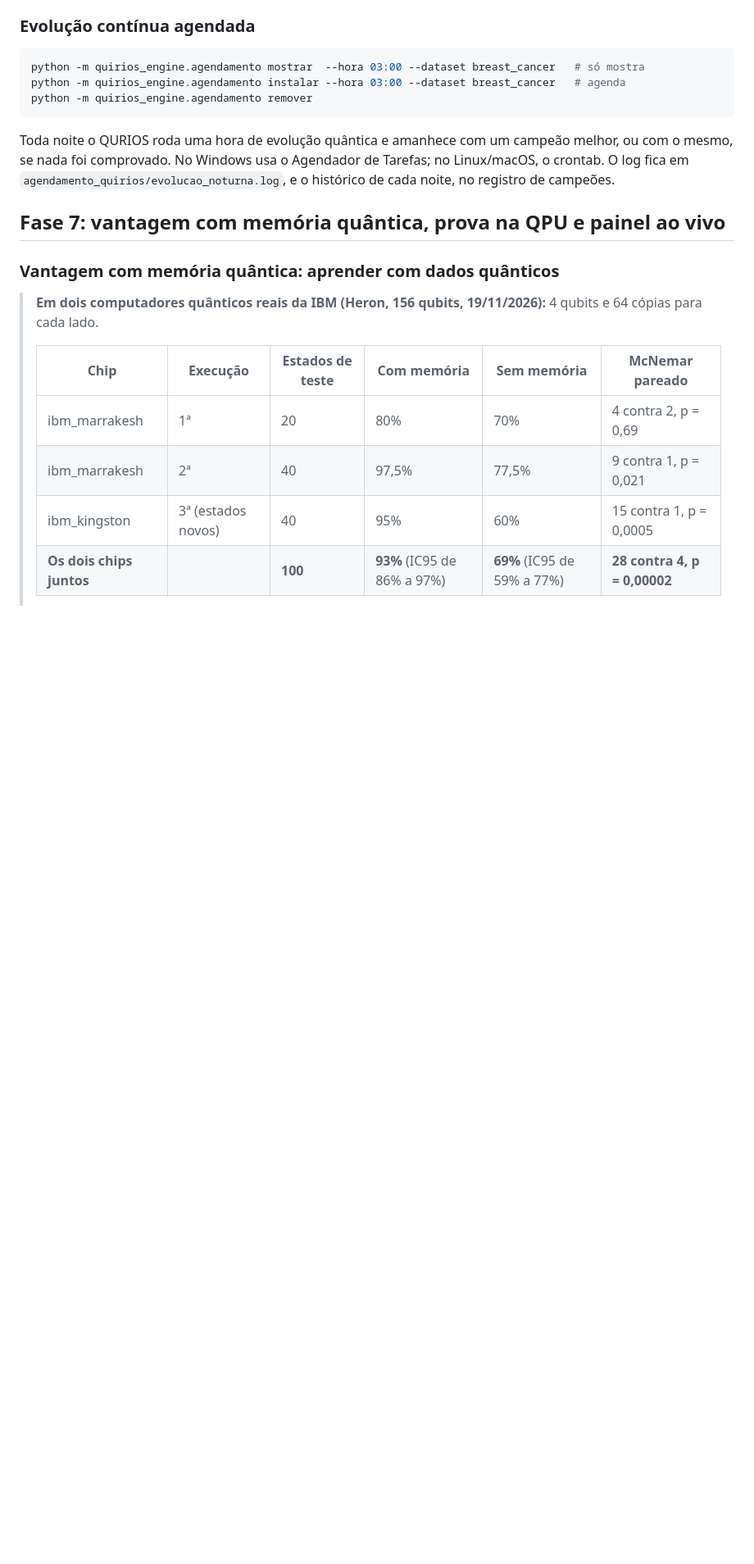
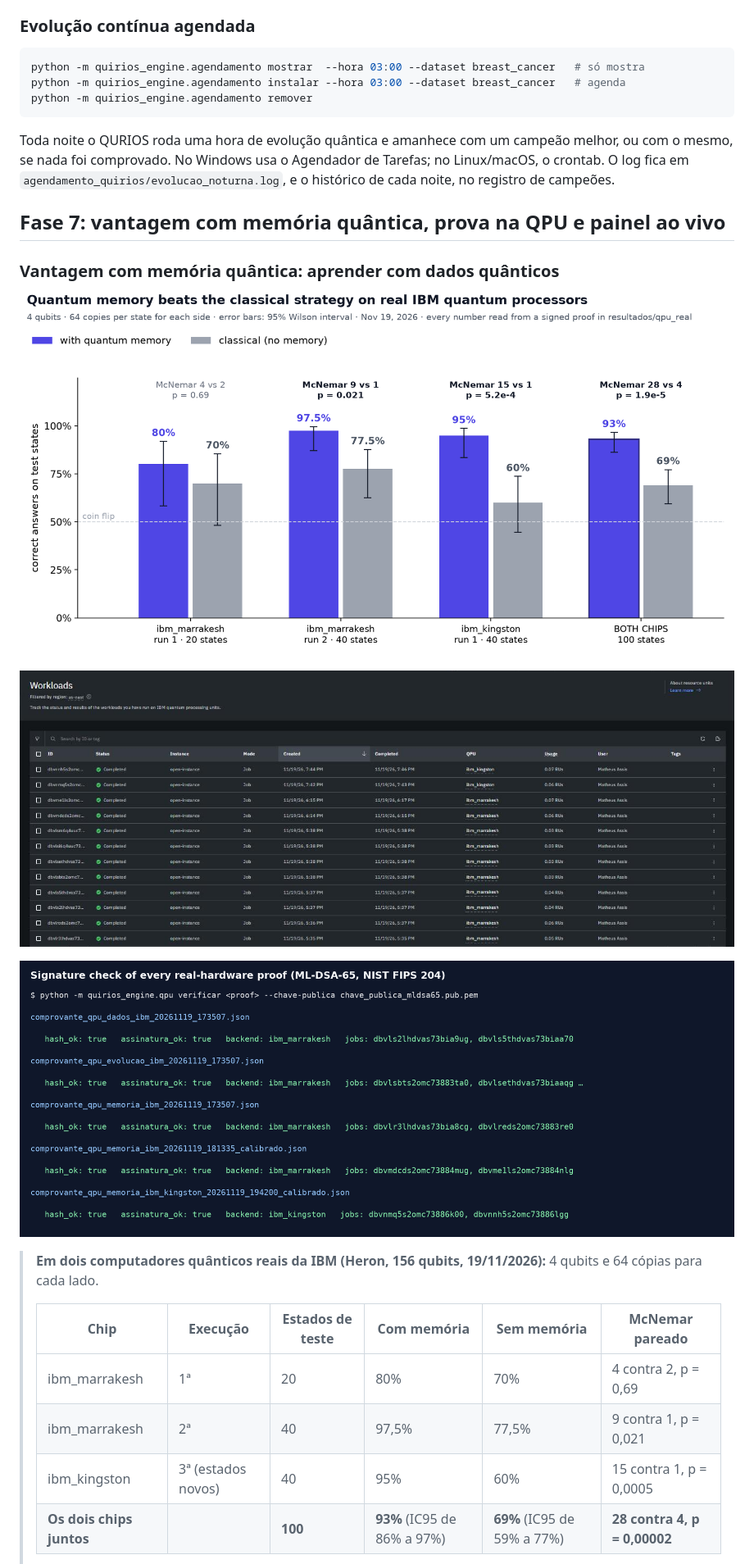
Before and after one commit to matheusStark25/quirios-engine, a Markdown page: README.pt-BR.md, the part around the change. Shown at 82% size. Drawn GitHub-style; pictures changed too: docs/img/ibm_workloads.png (added), docs/img/memoria_qpu_real.png (added), docs/img/verificacao_assinaturas.png (added); blank space fills up the shorter version.

```diff
--- a/README.pt-BR.md
+++ b/README.pt-BR.md
@@ -630,6 +630,12 @@ registro de campeões.
 
 ### Vantagem com memória quântica: aprender com dados quânticos
 
+![Memória quântica contra o clássico em dois processadores quânticos reais da IBM](docs/img/memoria_qpu_real.png)
+
+![Painel da IBM: os 12 jobs concluídos no ibm_kingston e no ibm_marrakesh](docs/img/ibm_workloads.png)
+
+![Verificação da assinatura de cada comprovante](docs/img/verificacao_assinaturas.png)
+
 > **Em dois computadores quânticos reais da IBM (Heron, 156 qubits, 19/11/2026):**
 > 4 qubits e 64 cópias para cada lado.
 >
```
Also changed, not shown: README.md (+9 -0 lines).
